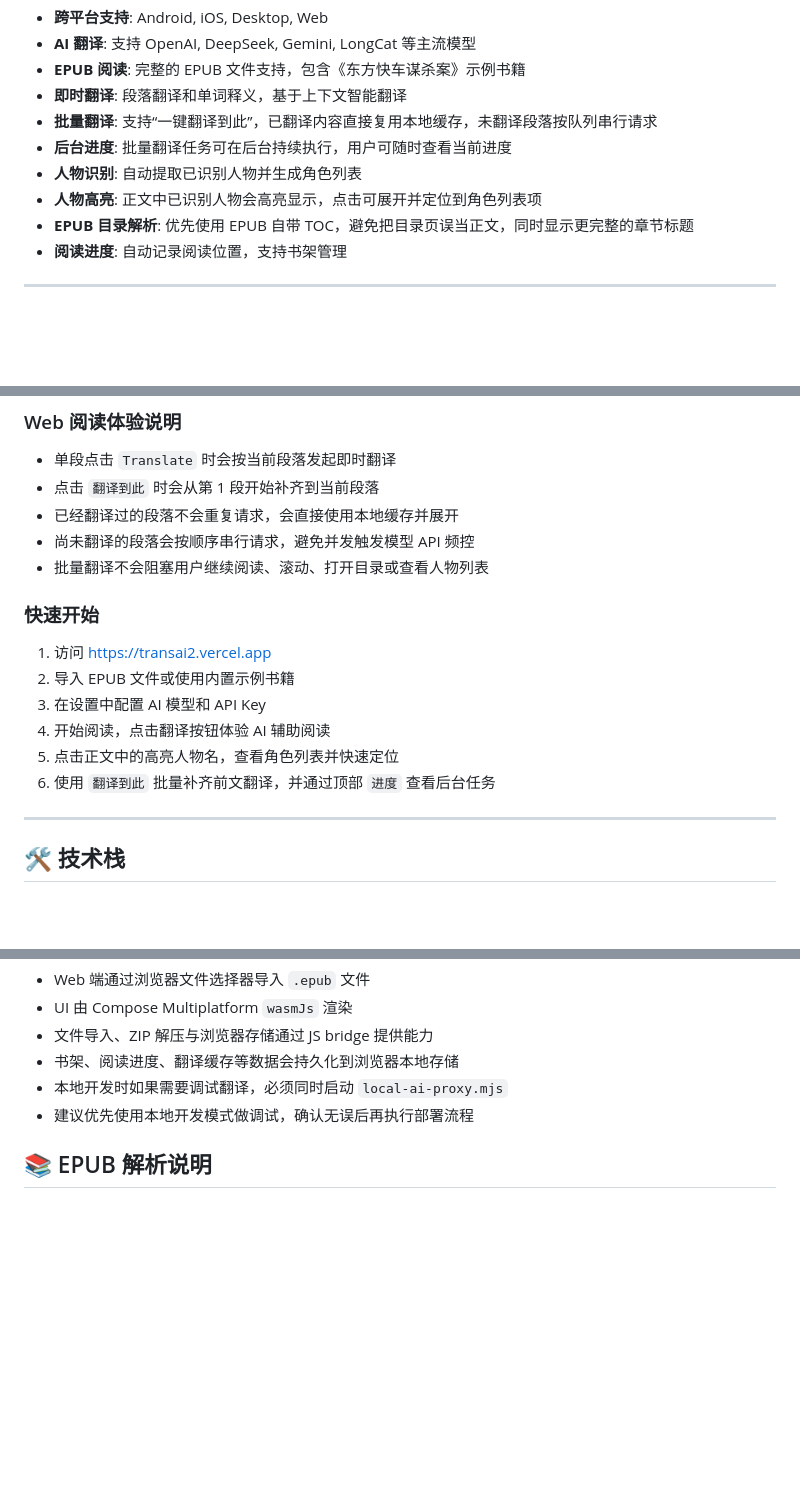
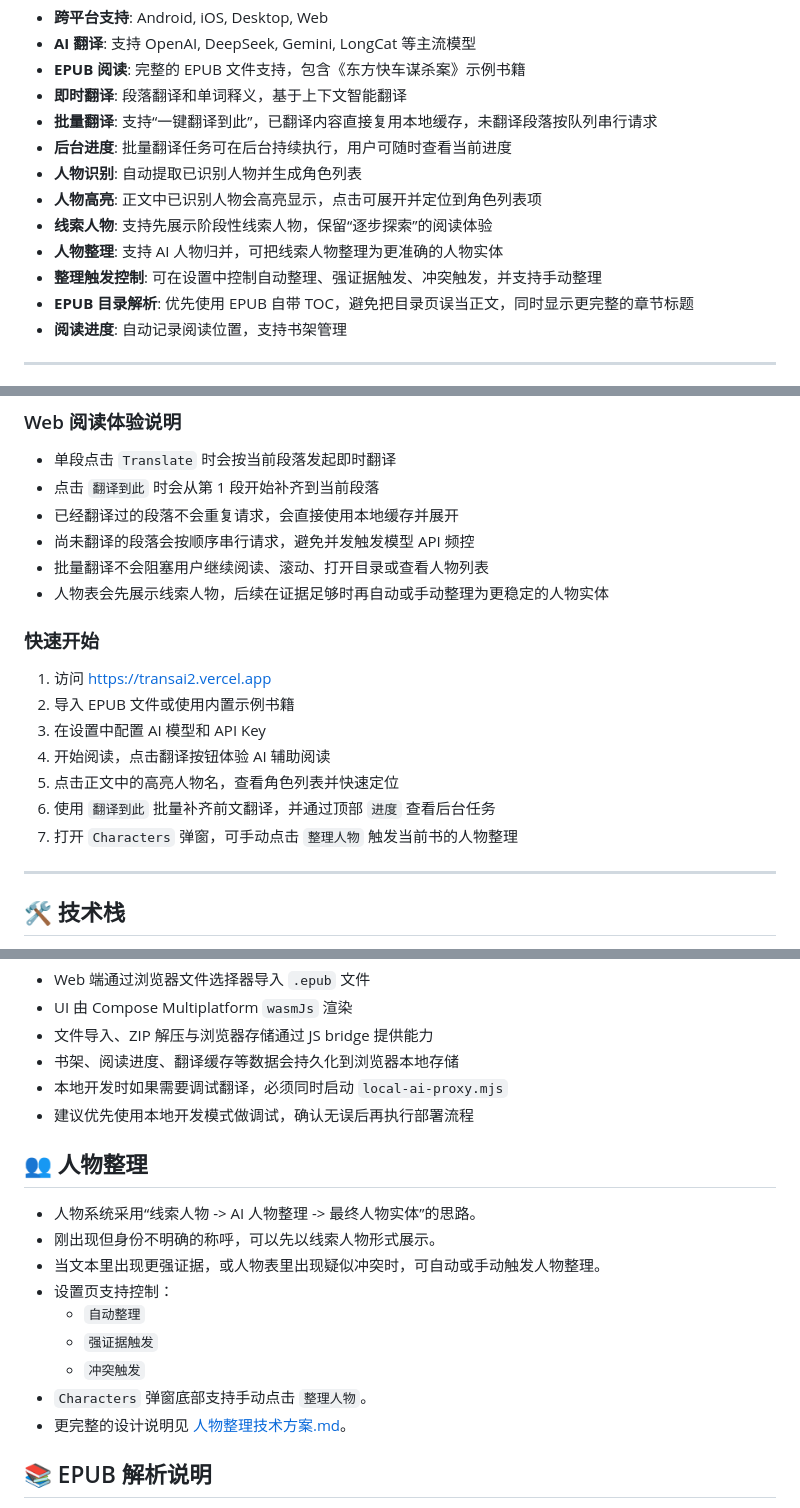
Before and after one commit to swithun-liu/transai2, a Markdown page: README.md, 3 parts joined by grey strips. Drawn GitHub-style; blank space fills up the shorter version.

Commit message:
更新README.md

```diff
--- a/README.md
+++ b/README.md
@@ -16,6 +16,9 @@
 - **后台进度**: 批量翻译任务可在后台持续执行，用户可随时查看当前进度
 - **人物识别**: 自动提取已识别人物并生成角色列表
 - **人物高亮**: 正文中已识别人物会高亮显示，点击可展开并定位到角色列表项
+- **线索人物**: 支持先展示阶段性线索人物，保留“逐步探索”的阅读体验
+- **人物整理**: 支持 AI 人物归并，可把线索人物整理为更准确的人物实体
+- **整理触发控制**: 可在设置中控制自动整理、强证据触发、冲突触发，并支持手动整理
 - **EPUB 目录解析**: 优先使用 EPUB 自带 TOC，避免把目录页误当正文，同时显示更完整的章节标题
 - **阅读进度**: 自动记录阅读位置，支持书架管理
 
@@ -37,6 +40,7 @@
 - 已经翻译过的段落不会重复请求，会直接使用本地缓存并展开
 - 尚未翻译的段落会按顺序串行请求，避免并发触发模型 API 频控
 - 批量翻译不会阻塞用户继续阅读、滚动、打开目录或查看人物列表
+- 人物表会先展示线索人物，后续在证据足够时再自动或手动整理为更稳定的人物实体
 
 ### 快速开始
 1. 访问 https://transai2.vercel.app
@@ -45,6 +49,7 @@
 4. 开始阅读，点击翻译按钮体验 AI 辅助阅读
 5. 点击正文中的高亮人物名，查看角色列表并快速定位
 6. 使用 `翻译到此` 批量补齐前文翻译，并通过顶部 `进度` 查看后台任务
+7. 打开 `Characters` 弹窗，可手动点击 `整理人物` 触发当前书的人物整理
 
 ---
 
@@ -246,6 +251,18 @@ http://127.0.0.1:8080/
 - 本地开发时如果需要调试翻译，必须同时启动 `local-ai-proxy.mjs`
 - 建议优先使用本地开发模式做调试，确认无误后再执行部署流程
 
+## 👥 人物整理
+
+- 人物系统采用“线索人物 -> AI 人物整理 -> 最终人物实体”的思路。
+- 刚出现但身份不明确的称呼，可以先以线索人物形式展示。
+- 当文本里出现更强证据，或人物表里出现疑似冲突时，可自动或手动触发人物整理。
+- 设置页支持控制：
+  - `自动整理`
+  - `强证据触发`
+  - `冲突触发`
+- `Characters` 弹窗底部支持手动点击 `整理人物`。
+- 更完整的设计说明见 [人物整理技术方案.md](file:///Users/bytedance/my/project/transai2/人物整理技术方案.md)。
+
 ## 📚 EPUB 解析说明
 
 - 阅读顺序基于 EPUB 的 `spine`
```
